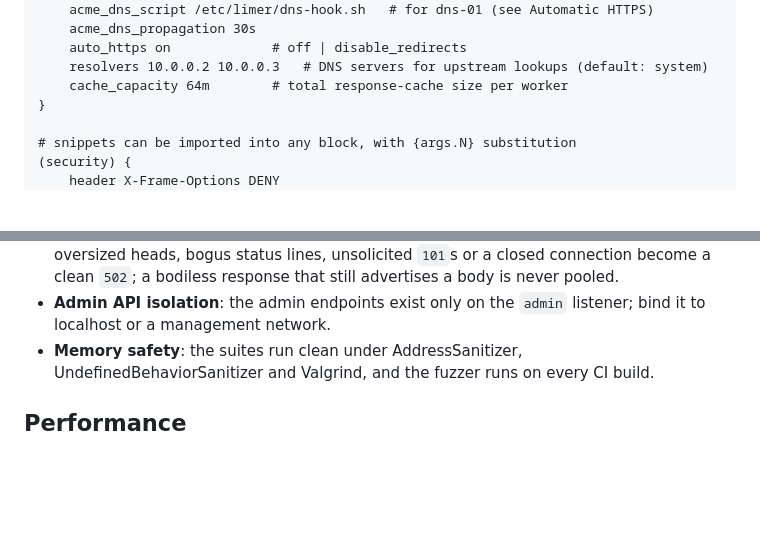
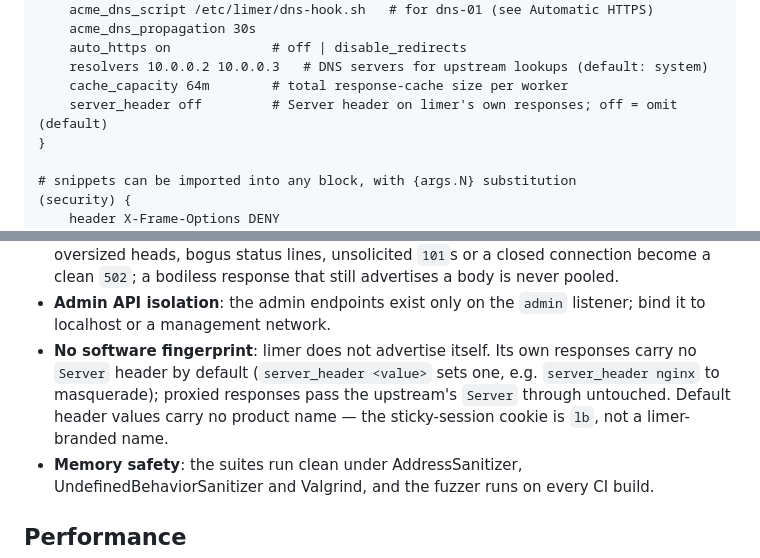
Before and after one commit to limer-sh/limer, a Markdown page: README.md, 2 parts joined by grey strips. Rendered like a GitHub page; blank space fills up the shorter version.

Commit message:
Document server_header and the no-fingerprint stance

```diff
--- a/README.md
+++ b/README.md
@@ -175,6 +175,7 @@ replaced from the environment.
     auto_https on             # off | disable_redirects
     resolvers 10.0.0.2 10.0.0.3   # DNS servers for upstream lookups (default: system)
     cache_capacity 64m        # total response-cache size per worker
+    server_header off         # Server header on limer's own responses; off = omit (default)
 }
 
 # snippets can be imported into any block, with {args.N} substitution
@@ -606,6 +607,11 @@ proxy keeps serving after every attack.
   still advertises a body is never pooled.
 - **Admin API isolation**: the admin endpoints exist only on the `admin`
   listener; bind it to localhost or a management network.
+- **No software fingerprint**: limer does not advertise itself. Its own
+  responses carry no `Server` header by default (`server_header <value>` sets
+  one, e.g. `server_header nginx` to masquerade); proxied responses pass the
+  upstream's `Server` through untouched. Default header values carry no
+  product name — the sticky-session cookie is `lb`, not a limer-branded name.
 - **Memory safety**: the suites run clean under AddressSanitizer,
   UndefinedBehaviorSanitizer and Valgrind, and the fuzzer runs on every CI
   build.
```
